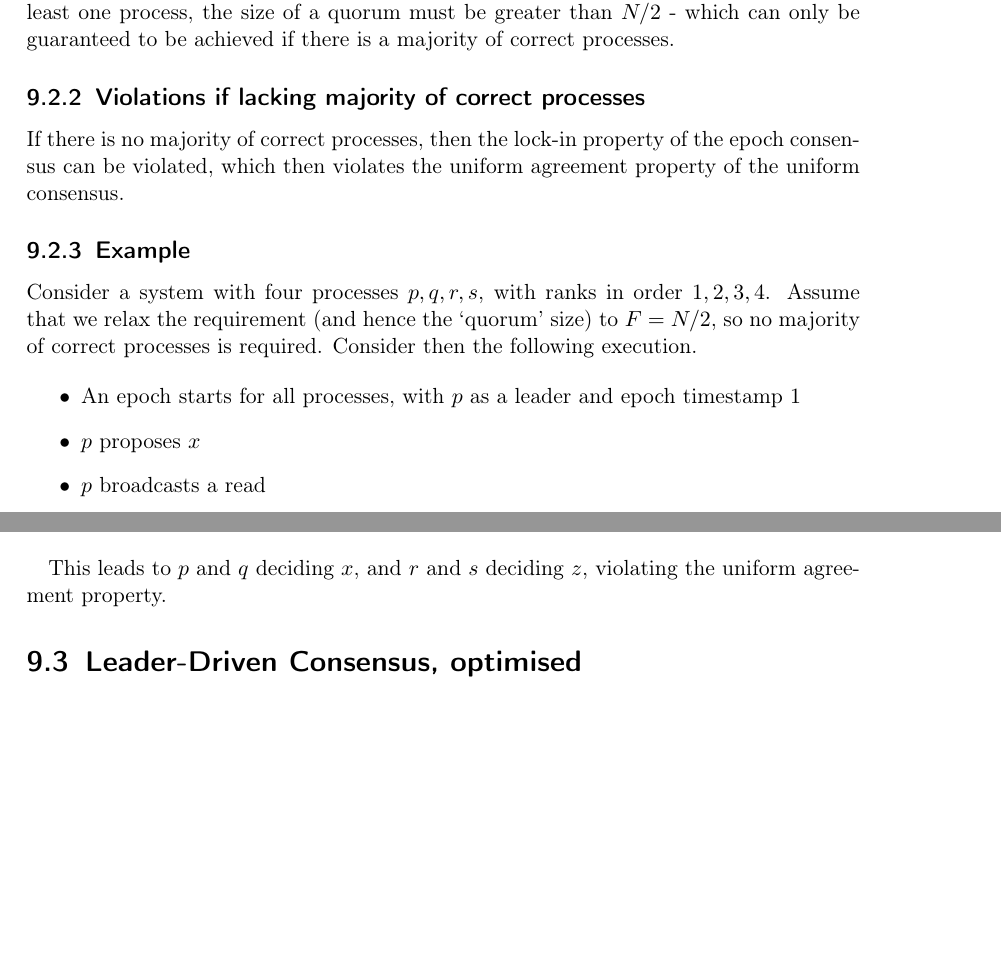
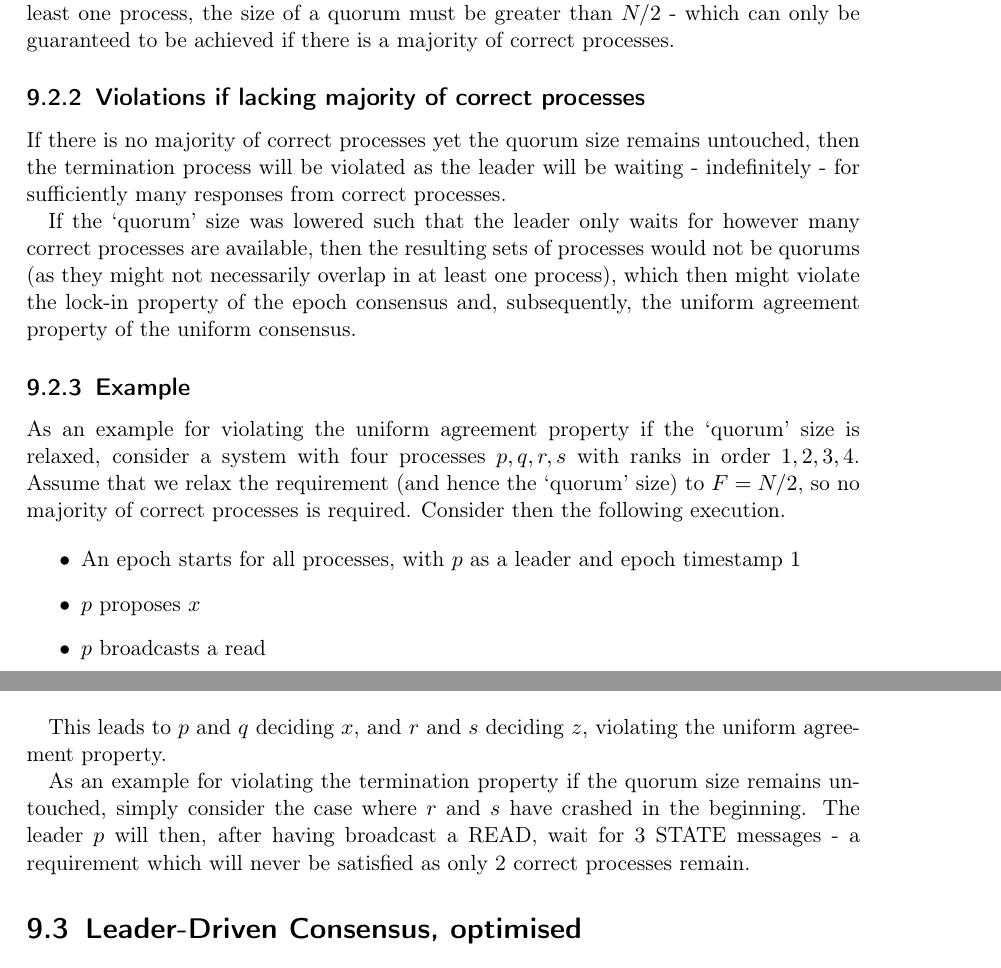
Before and after one commit to Lavode/41102-distributed-algorithms, a LaTeX problem sheet (exercises/series_9/series.tex): two parts of pages 3 and 4 of 4, joined at a grey line, cut so that both start at the same text, the shorter picture padded with empty space. Compiled offline with pdfLaTeX.

Commit message:
Series 9: Consider both ways to interpret question in exercise 9.2.

```diff
--- a/exercises/series_9/series.tex
+++ b/exercises/series_9/series.tex
@@ -203,16 +203,24 @@ correct processes.
 
 \subsection{Violations if lacking majority of correct processes}
 
-If there is no majority of correct processes, then the lock-in property of the
-epoch consensus can be violated, which then violates the uniform agreement
-property of the uniform consensus.
+If there is no majority of correct processes yet the quorum size remains
+untouched, then the termination process will be violated as the leader will be
+waiting - indefinitely - for sufficiently many responses from correct
+processes.
+
+If the `quorum' size was lowered such that the leader only waits for however
+many correct processes are available, then the resulting sets of processes
+would not be quorums (as they might not necessarily overlap in at least one
+process), which then might violate the lock-in property of the epoch consensus
+and, subsequently, the uniform agreement property of the uniform consensus.
 
 \subsection{Example}
 
-Consider a system with four processes $p, q, r, s$, with ranks in order $1, 2,
-3, 4$. Assume that we relax the requirement (and hence the `quorum' size) to $F =
-N/2$, so no majority of correct processes is required. Consider then the
-following execution.
+As an example for violating the uniform agreement property if the `quorum' size
+is relaxed, consider a system with four processes $p, q, r, s$ with ranks in
+order $1, 2, 3, 4$. Assume that we relax the requirement (and hence the
+`quorum' size) to $F = N/2$, so no majority of correct processes is required.
+Consider then the following execution.
 
 \begin{itemize}
 	\item An epoch starts for all processes, with $p$ as a leader and epoch
@@ -242,6 +250,12 @@ following execution.
 This leads to $p$ and $q$ deciding $x$, and $r$ and $s$ deciding $z$, violating
 the uniform agreement property.
 
+As an example for violating the termination property if the quorum size remains
+untouched, simply consider the case where $r$ and $s$ have crashed in the
+beginning. The leader $p$ will then, after having broadcast a READ, wait for 3
+STATE messages - a requirement which will never be satisfied as only 2 correct
+processes remain.
+
 \section{Leader-Driven Consensus, optimised}
 
 The READ and STATE messages in the epoch consensus serve to establish the
```
